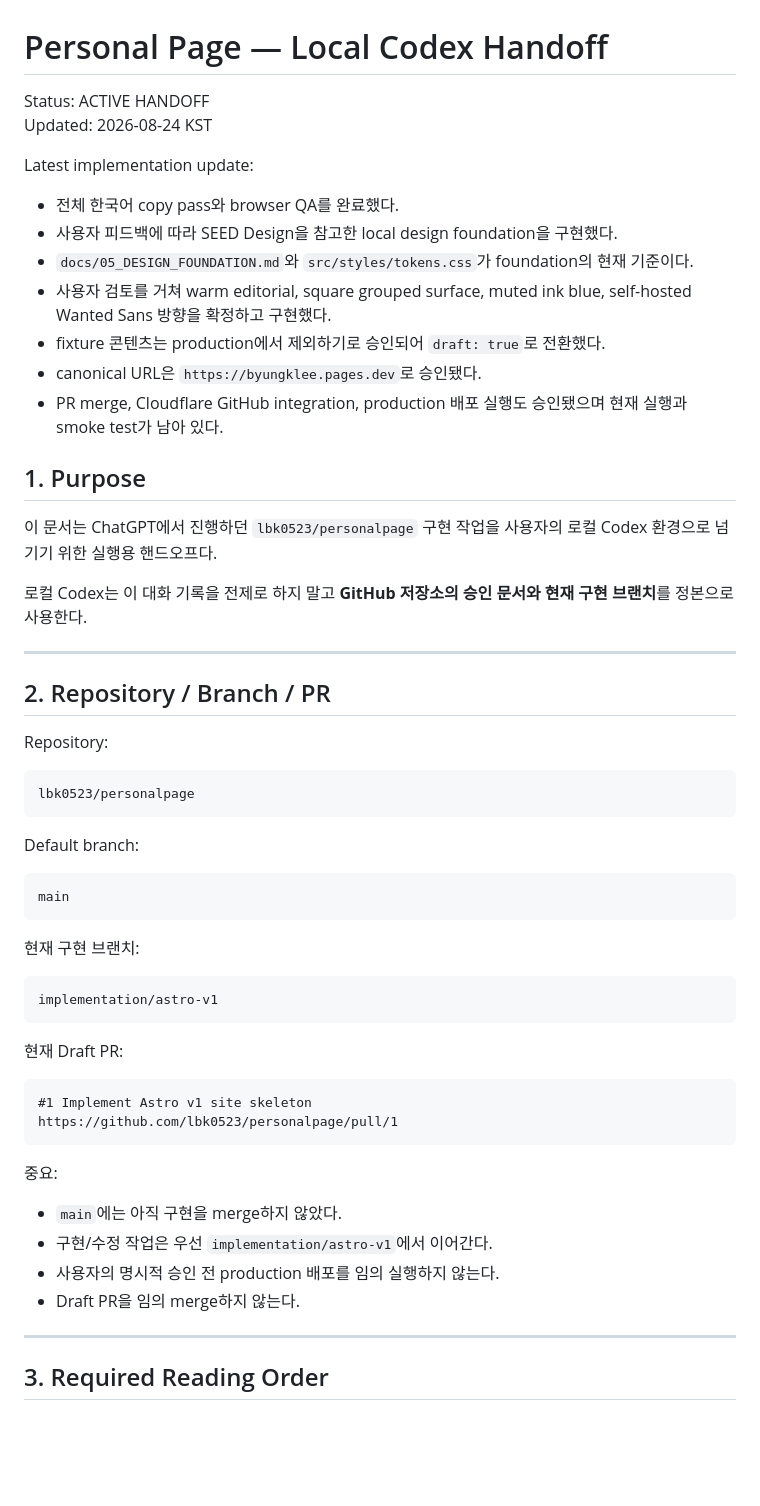
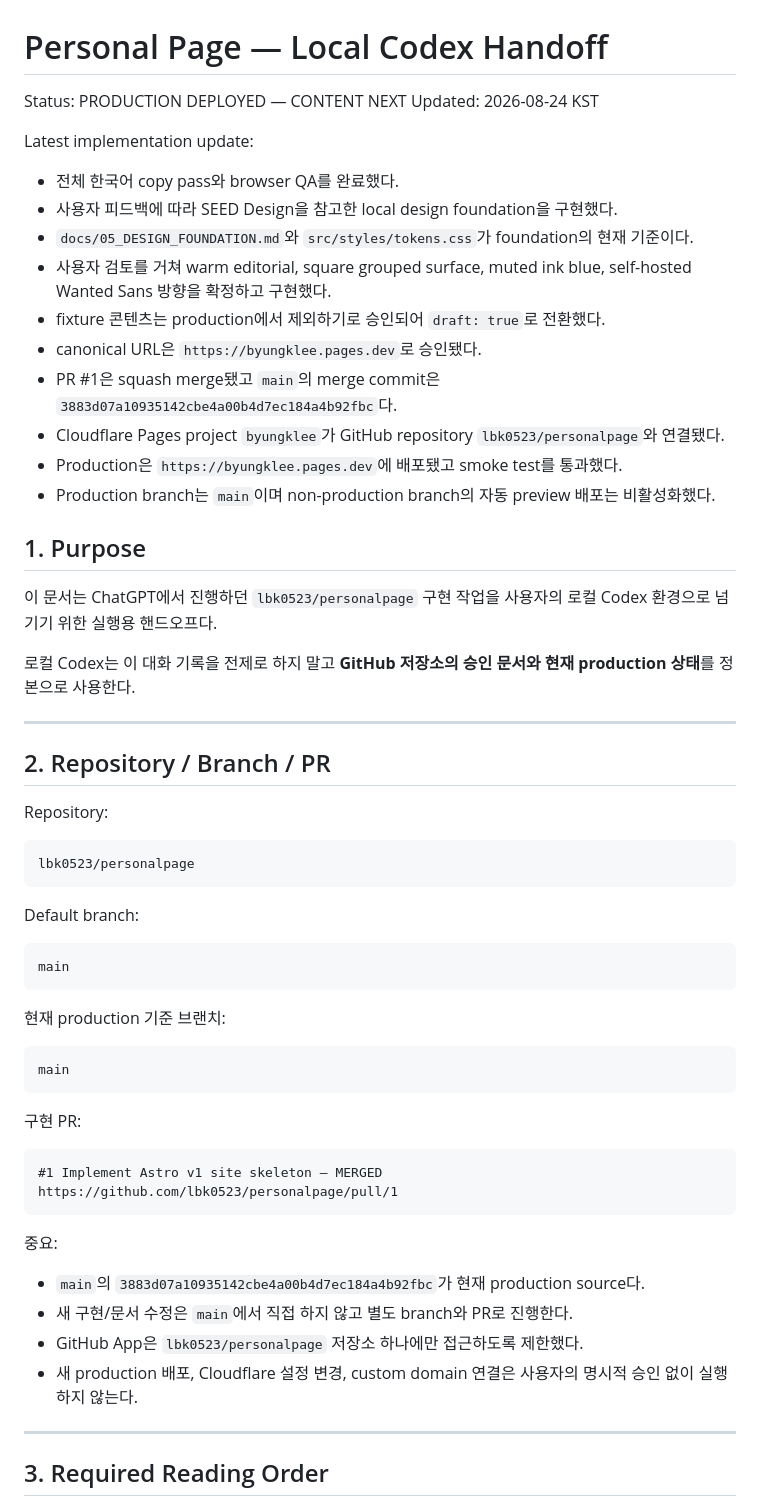
Before and after one commit to lbk0523/personalpage, a Markdown page: docs/04_LOCAL_CODEX_HANDOFF.md, the part around one of its changes. Drawn GitHub-style; blank space fills up the shorter version.

````diff
--- a/docs/04_LOCAL_CODEX_HANDOFF.md
+++ b/docs/04_LOCAL_CODEX_HANDOFF.md
@@ -1,6 +1,6 @@
 # Personal Page — Local Codex Handoff
 
-Status: ACTIVE HANDOFF
+Status: PRODUCTION DEPLOYED — CONTENT NEXT
 Updated: 2026-08-24 KST
 
 Latest implementation update:
@@ -11,13 +11,16 @@ Latest implementation update:
 - 사용자 검토를 거쳐 warm editorial, square grouped surface, muted ink blue, self-hosted Wanted Sans 방향을 확정하고 구현했다.
 - fixture 콘텐츠는 production에서 제외하기로 승인되어 `draft: true`로 전환했다.
 - canonical URL은 `https://byungklee.pages.dev`로 승인됐다.
-- PR merge, Cloudflare GitHub integration, production 배포 실행도 승인됐으며 현재 실행과 smoke test가 남아 있다.
+- PR #1은 squash merge됐고 `main`의 merge commit은 `3883d07a10935142cbe4a00b4d7ec184a4b92fbc`다.
+- Cloudflare Pages project `byungklee`가 GitHub repository `lbk0523/personalpage`와 연결됐다.
+- Production은 `https://byungklee.pages.dev`에 배포됐고 smoke test를 통과했다.
+- Production branch는 `main`이며 non-production branch의 자동 preview 배포는 비활성화했다.
 
 ## 1. Purpose
 
 이 문서는 ChatGPT에서 진행하던 `lbk0523/personalpage` 구현 작업을 사용자의 로컬 Codex 환경으로 넘기기 위한 실행용 핸드오프다.
 
-로컬 Codex는 이 대화 기록을 전제로 하지 말고 **GitHub 저장소의 승인 문서와 현재 구현 브랜치**를 정본으로 사용한다.
+로컬 Codex는 이 대화 기록을 전제로 하지 말고 **GitHub 저장소의 승인 문서와 현재 production 상태**를 정본으로 사용한다.
 
 ---
 
@@ -35,25 +38,25 @@ Default branch:
 main
 ```
 
-현재 구현 브랜치:
+현재 production 기준 브랜치:
 
 ```text
-implementation/astro-v1
+main
 ```
 
-현재 Draft PR:
+구현 PR:
 
 ```text
-#1 Implement Astro v1 site skeleton
+#1 Implement Astro v1 site skeleton — MERGED
 https://github.com/lbk0523/personalpage/pull/1
 ```
 
 중요:
 
-- `main`에는 아직 구현을 merge하지 않았다.
-- 구현/수정 작업은 우선 `implementation/astro-v1`에서 이어간다.
-- 사용자의 명시적 승인 전 production 배포를 임의 실행하지 않는다.
-- Draft PR을 임의 merge하지 않는다.
+- `main`의 `3883d07a10935142cbe4a00b4d7ec184a4b92fbc`가 현재 production source다.
+- 새 구현/문서 수정은 `main`에서 직접 하지 않고 별도 branch와 PR로 진행한다.
+- GitHub App은 `lbk0523/personalpage` 저장소 하나에만 접근하도록 제한했다.
+- 새 production 배포, Cloudflare 설정 변경, custom domain 연결은 사용자의 명시적 승인 없이 실행하지 않는다.
 
 ---
 
````
Also changed, not shown: other parts of docs/04_LOCAL_CODEX_HANDOFF.md (+33 -30 lines), README.md (+15 -13 lines), docs/DECISIONS.md (+23 -0 lines).
